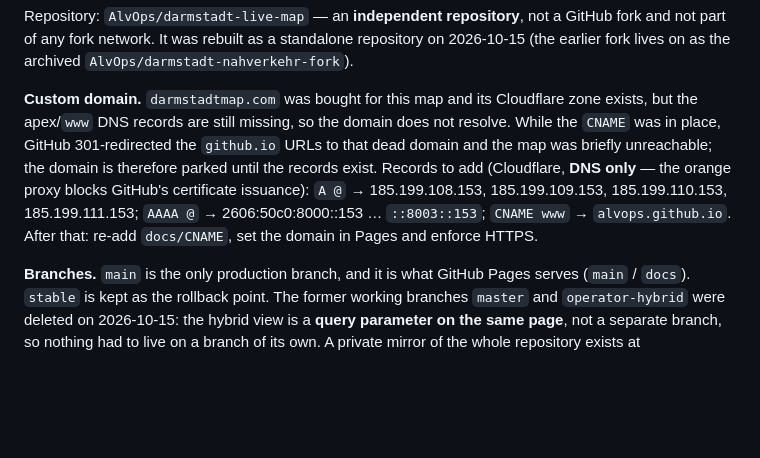
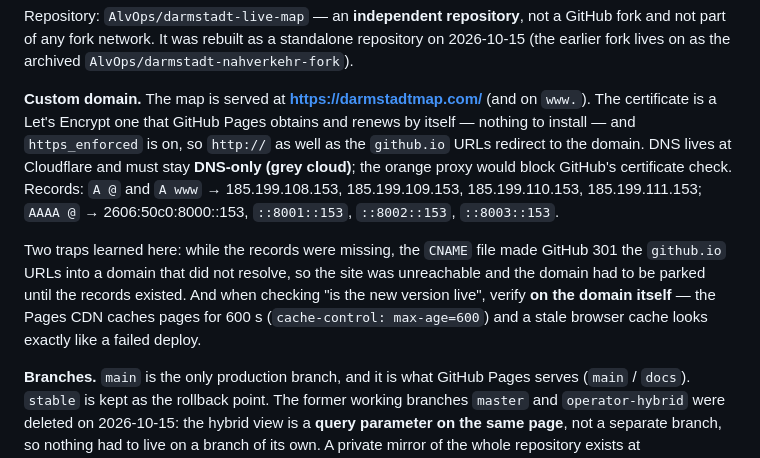
Before and after one commit to AlvOps/darmstadt-live-map, a Markdown page: README.md, the part around the change. Drawn GitHub-style; blank space fills up the shorter version.

Commit message:
docs(readme): the custom domain is live with HTTPS
darmstadtmap.com now resolves to GitHub Pages (A + AAAA for apex and www), Pages has the custom domain
set with https_enforced, and the Let's Encrypt certificate is approved for both hostnames until
2027-01-13. The README records that GitHub provisions and renews that certificate by itself, that the
Cloudflare records must stay DNS-only, plus the two traps from this setup: the CNAME file redirecting
github.io into a domain without records, and the Pages CDN's 600 s cache making a stale check look like
a failed deploy.

```diff
--- a/README.md
+++ b/README.md
@@ -17,13 +17,18 @@ Repository: `AlvOps/darmstadt-live-map` — an **independent repository**, not a
 of any fork network. It was rebuilt as a standalone repository on 2026-10-15 (the earlier fork lives on
 as the archived `AlvOps/darmstadt-nahverkehr-fork`).
 
-**Custom domain.** `darmstadtmap.com` was bought for this map and its Cloudflare zone exists, but the
-apex/`www` DNS records are still missing, so the domain does not resolve. While the `CNAME` was in place,
-GitHub 301-redirected the `github.io` URLs to that dead domain and the map was briefly unreachable; the
-domain is therefore parked until the records exist. Records to add (Cloudflare, **DNS only** — the
-orange proxy blocks GitHub's certificate issuance): `A @` → 185.199.108.153, 185.199.109.153,
-185.199.110.153, 185.199.111.153; `AAAA @` → 2606:50c0:8000::153 … `::8003::153`; `CNAME www` →
-`alvops.github.io`. After that: re-add `docs/CNAME`, set the domain in Pages and enforce HTTPS.
+**Custom domain.** The map is served at **https://darmstadtmap.com/** (and on `www.`). The certificate
+is a Let's Encrypt one that GitHub Pages obtains and renews by itself — nothing to install — and
+`https_enforced` is on, so `http://` as well as the `github.io` URLs redirect to the domain. DNS lives
+at Cloudflare and must stay **DNS-only (grey cloud)**; the orange proxy would block GitHub's certificate
+check. Records: `A @` and `A www` → 185.199.108.153, 185.199.109.153, 185.199.110.153,
+185.199.111.153; `AAAA @` → 2606:50c0:8000::153, `::8001::153`, `::8002::153`, `::8003::153`.
+
+Two traps learned here: while the records were missing, the `CNAME` file made GitHub 301 the `github.io`
+URLs into a domain that did not resolve, so the site was unreachable and the domain had to be parked
+until the records existed. And when checking "is the new version live", verify **on the domain itself** —
+the Pages CDN caches pages for 600 s (`cache-control: max-age=600`) and a stale browser cache looks
+exactly like a failed deploy.
 
 **Branches.** `main` is the only production branch, and it is what GitHub Pages serves (`main` / `docs`).
 `stable` is kept as the rollback point. The former working branches `master` and `operator-hybrid` were
```
